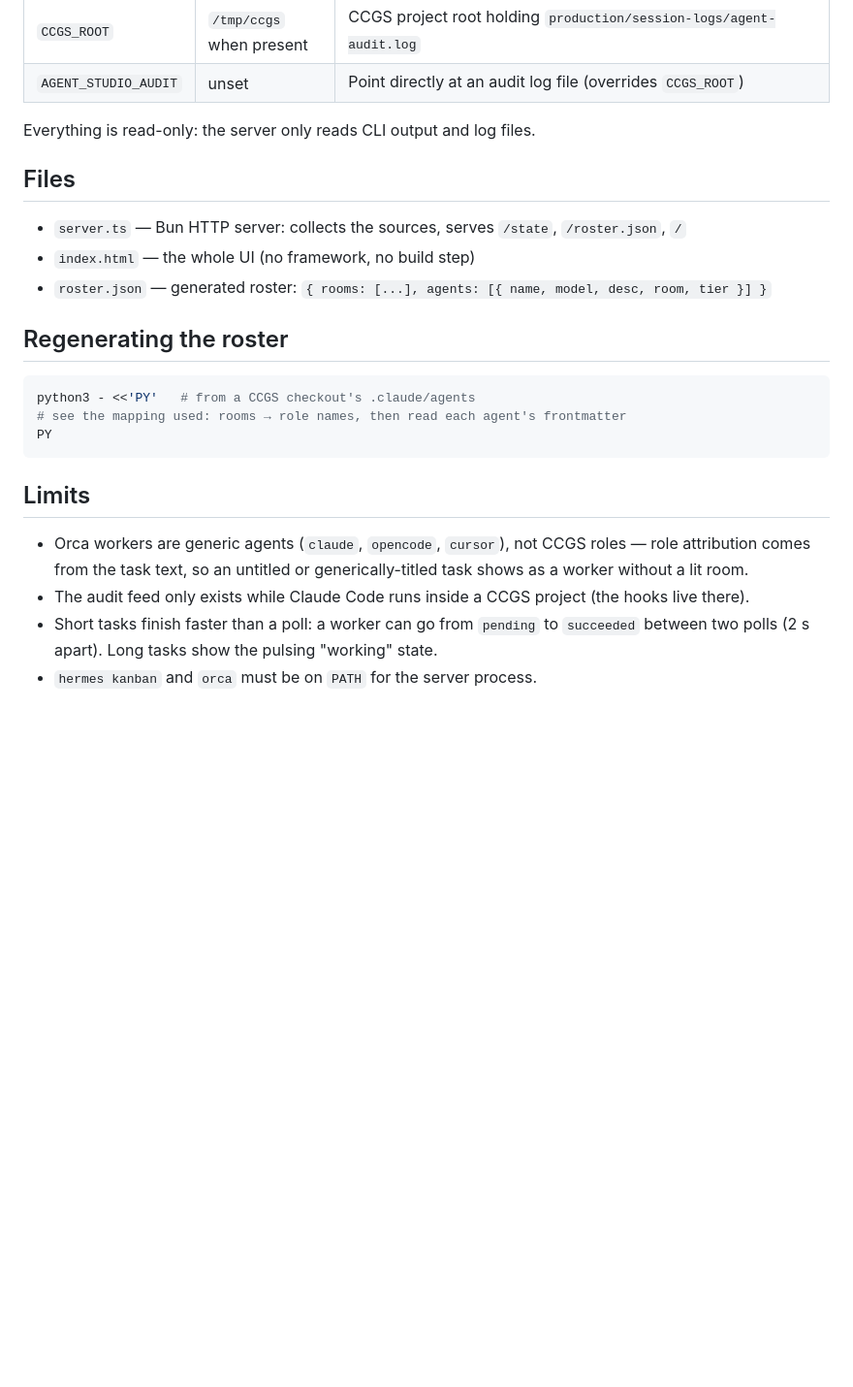
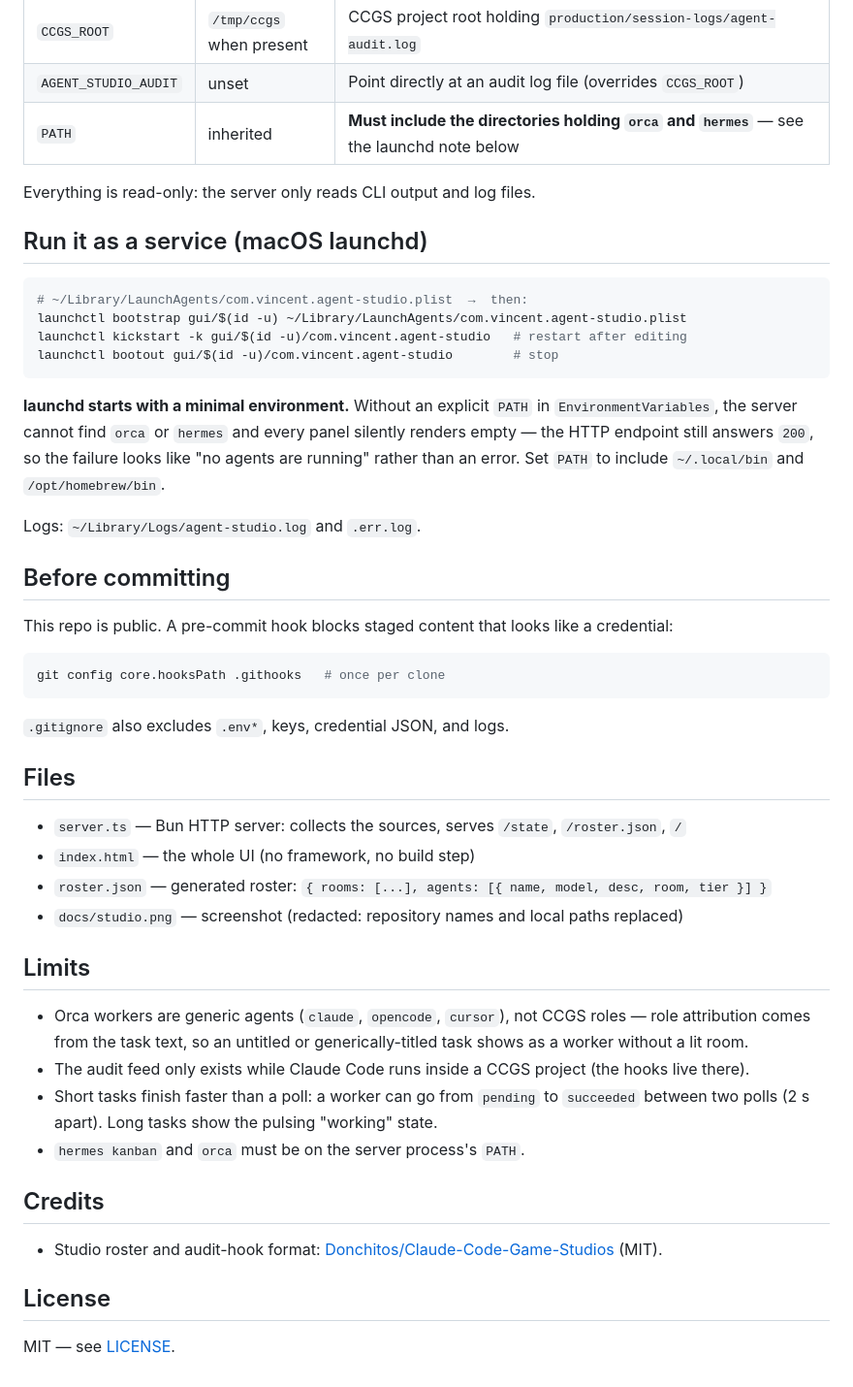
Before and after one commit to VincentNo5/agent-studio, a Markdown page: README.md, the part around one of its changes. Shown at 97% size. Rendered like a GitHub page; blank space fills up the shorter version.

Commit message:
Add screenshot, LICENSE, secret guard, launchd notes
- docs/studio.png: redacted screenshot (repo names + local paths replaced)
- .githooks/pre-commit: blocks staged content that looks like a credential
- .gitignore: env files, keys, credential JSON, logs
- README: service notes incl. the launchd minimal-PATH gotcha, credits, license

````diff
--- a/README.md
+++ b/README.md
@@ -37,22 +39,42 @@ Environment:
 | `ORCA_COORDINATOR` | unset | Coordinator terminal handle; when set, task titles/specs are read via `orca orchestration task-list --from <handle>` and used for role matching |
 | `CCGS_ROOT` | `/tmp/ccgs` when present | CCGS project root holding `production/session-logs/agent-audit.log` |
 | `AGENT_STUDIO_AUDIT` | unset | Point directly at an audit log file (overrides `CCGS_ROOT`) |
+| `PATH` | inherited | **Must include the directories holding `orca` and `hermes`** — see the launchd note below |
 
 Everything is read-only: the server only reads CLI output and log files.
+
+## Run it as a service (macOS launchd)
+
+```bash
+# ~/Library/LaunchAgents/com.vincent.agent-studio.plist  →  then:
+launchctl bootstrap gui/$(id -u) ~/Library/LaunchAgents/com.vincent.agent-studio.plist
+launchctl kickstart -k gui/$(id -u)/com.vincent.agent-studio   # restart after editing
+launchctl bootout gui/$(id -u)/com.vincent.agent-studio        # stop
+```
+
+**launchd starts with a minimal environment.** Without an explicit `PATH` in
+`EnvironmentVariables`, the server cannot find `orca` or `hermes` and every panel silently
+renders empty — the HTTP endpoint still answers `200`, so the failure looks like "no agents are
+running" rather than an error. Set `PATH` to include `~/.local/bin` and `/opt/homebrew/bin`.
+
+Logs: `~/Library/Logs/agent-studio.log` and `.err.log`.
+
+## Before committing
+
+This repo is public. A pre-commit hook blocks staged content that looks like a credential:
+
+```bash
+git config core.hooksPath .githooks   # once per clone
+```
+
+`.gitignore` also excludes `.env*`, keys, credential JSON, and logs.
 
 ## Files
 
 - `server.ts` — Bun HTTP server: collects the sources, serves `/state`, `/roster.json`, `/`
 - `index.html` — the whole UI (no framework, no build step)
 - `roster.json` — generated roster: `{ rooms: [...], agents: [{ name, model, desc, room, tier }] }`
-
-## Regenerating the roster
-
-```bash
-python3 - <<'PY'   # from a CCGS checkout's .claude/agents
-# see the mapping used: rooms → role names, then read each agent's frontmatter
-PY
-```
+- `docs/studio.png` — screenshot (redacted: repository names and local paths replaced)
 
 ## Limits
 
@@ -62,4 +84,12 @@ PY
 - The audit feed only exists while Claude Code runs inside a CCGS project (the hooks live there).
 - Short tasks finish faster than a poll: a worker can go from `pending` to `succeeded` between two
   polls (2 s apart). Long tasks show the pulsing "working" state.
-- `hermes kanban` and `orca` must be on `PATH` for the server process.
+- `hermes kanban` and `orca` must be on the server process's `PATH`.
+
+## Credits
+
+- Studio roster and audit-hook format: [Donchitos/Claude-Code-Game-Studios](https://github.com/donchitos/claude-code-game-studios) (MIT).
+
+## License
+
+MIT — see [LICENSE](LICENSE).
````
Also changed, not shown: other parts of README.md (+2 -0 lines), docs/studio.png (added), 3 other files.
